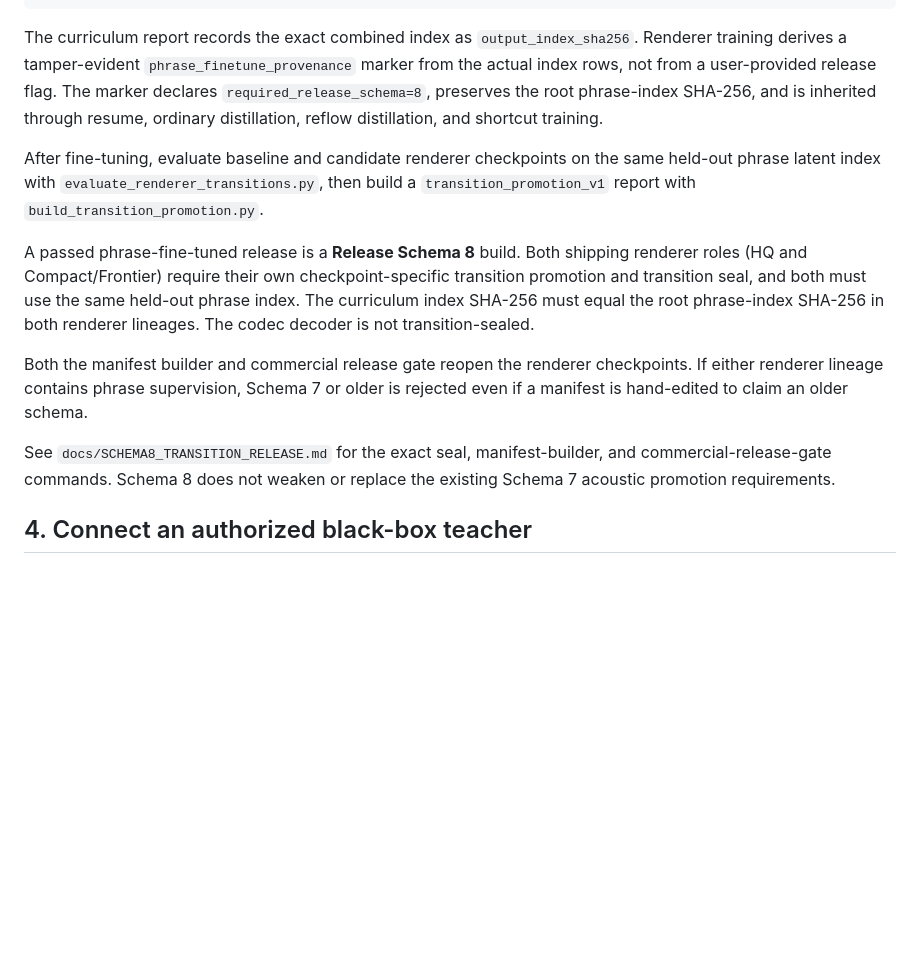
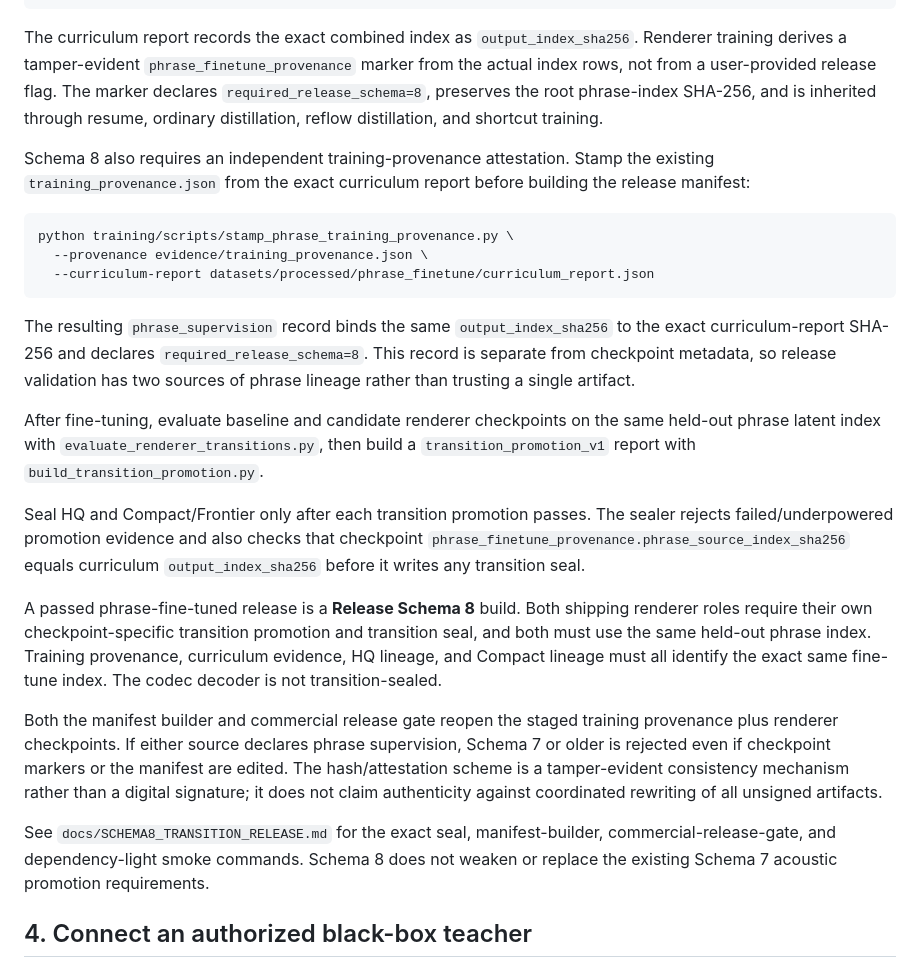
Before and after one commit to kevin781130-netizen/sonicraft-ai-strings, a Markdown page: docs/CLEANROOM_TEACHER_DISTILLATION.md, the part around the change. GitHub-like rendering; blank space fills up the shorter version.

Commit message:
Document dual-source phrase provenance in clean-room flow

````diff
--- a/docs/CLEANROOM_TEACHER_DISTILLATION.md
+++ b/docs/CLEANROOM_TEACHER_DISTILLATION.md
@@ -137,23 +137,46 @@ the actual index rows, not from a user-provided release flag. The marker declare
 `required_release_schema=8`, preserves the root phrase-index SHA-256, and is inherited
 through resume, ordinary distillation, reflow distillation, and shortcut training.
 
+Schema 8 also requires an independent training-provenance attestation. Stamp the
+existing `training_provenance.json` from the exact curriculum report before building
+the release manifest:
+
+```bash
+python training/scripts/stamp_phrase_training_provenance.py \
+  --provenance evidence/training_provenance.json \
+  --curriculum-report datasets/processed/phrase_finetune/curriculum_report.json
+```
+
+The resulting `phrase_supervision` record binds the same `output_index_sha256` to
+the exact curriculum-report SHA-256 and declares `required_release_schema=8`. This
+record is separate from checkpoint metadata, so release validation has two sources
+of phrase lineage rather than trusting a single artifact.
+
 After fine-tuning, evaluate baseline and candidate renderer checkpoints on the same
 held-out phrase latent index with `evaluate_renderer_transitions.py`, then build a
 `transition_promotion_v1` report with `build_transition_promotion.py`.
 
+Seal HQ and Compact/Frontier only after each transition promotion passes. The sealer
+rejects failed/underpowered promotion evidence and also checks that checkpoint
+`phrase_finetune_provenance.phrase_source_index_sha256` equals curriculum
+`output_index_sha256` before it writes any transition seal.
+
 A passed phrase-fine-tuned release is a **Release Schema 8** build. Both shipping
-renderer roles (HQ and Compact/Frontier) require their own checkpoint-specific
-transition promotion and transition seal, and both must use the same held-out phrase
-index. The curriculum index SHA-256 must equal the root phrase-index SHA-256 in both
-renderer lineages. The codec decoder is not transition-sealed.
+renderer roles require their own checkpoint-specific transition promotion and
+transition seal, and both must use the same held-out phrase index. Training
+provenance, curriculum evidence, HQ lineage, and Compact lineage must all identify
+the exact same fine-tune index. The codec decoder is not transition-sealed.
 
-Both the manifest builder and commercial release gate reopen the renderer checkpoints.
-If either renderer lineage contains phrase supervision, Schema 7 or older is rejected
-even if a manifest is hand-edited to claim an older schema.
+Both the manifest builder and commercial release gate reopen the staged training
+provenance plus renderer checkpoints. If either source declares phrase supervision,
+Schema 7 or older is rejected even if checkpoint markers or the manifest are edited.
+The hash/attestation scheme is a tamper-evident consistency mechanism rather than a
+digital signature; it does not claim authenticity against coordinated rewriting of
+all unsigned artifacts.
 
-See `docs/SCHEMA8_TRANSITION_RELEASE.md` for the exact seal, manifest-builder, and
-commercial-release-gate commands. Schema 8 does not weaken or replace the existing
-Schema 7 acoustic promotion requirements.
+See `docs/SCHEMA8_TRANSITION_RELEASE.md` for the exact seal, manifest-builder,
+commercial-release-gate, and dependency-light smoke commands. Schema 8 does not
+weaken or replace the existing Schema 7 acoustic promotion requirements.
 
 ## 4. Connect an authorized black-box teacher
 
````
